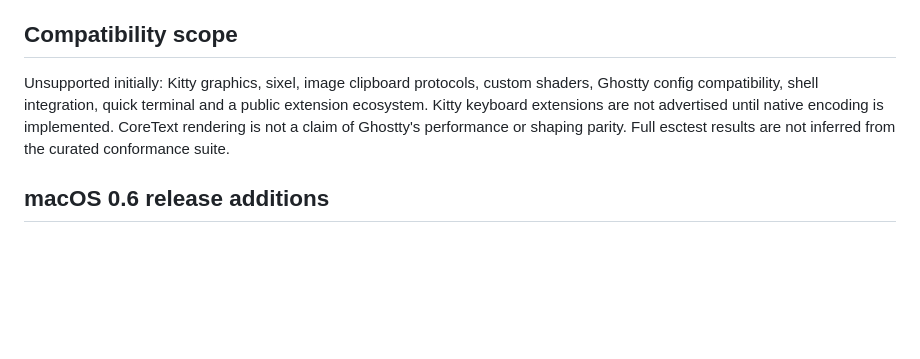
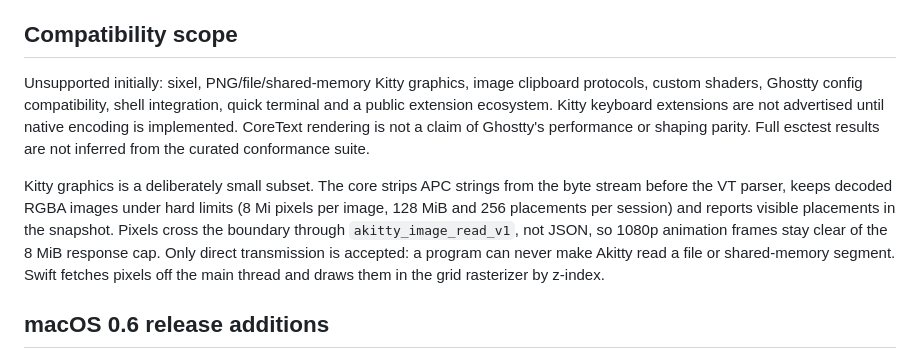
Before and after one commit to defai-digital/akitty, a Markdown page: docs/ARCHITECTURE.md, the part around the change. Drawn GitHub-style; blank space fills up the shorter version.

```diff
--- a/docs/ARCHITECTURE.md
+++ b/docs/ARCHITECTURE.md
@@ -56,12 +56,21 @@ Only bounded, bundled trusted code is evaluated; no untrusted JavaScript runs.
 
 ## Compatibility scope
 
-Unsupported initially: Kitty graphics, sixel, image clipboard protocols, custom
-shaders, Ghostty config compatibility, shell integration, quick terminal and a
+Unsupported initially: sixel, PNG/file/shared-memory Kitty graphics, image
+clipboard protocols, custom shaders, Ghostty config compatibility, shell integration, quick terminal and a
 public extension ecosystem. Kitty keyboard extensions are not advertised until
 native encoding is implemented. CoreText rendering is not a claim of Ghostty's
 performance or shaping parity. Full esctest results are not inferred from the
 curated conformance suite.
+
+Kitty graphics is a deliberately small subset. The core strips APC strings from the
+byte stream before the VT parser, keeps decoded RGBA images under hard limits
+(8 Mi pixels per image, 128 MiB and 256 placements per session) and reports visible
+placements in the snapshot. Pixels cross the boundary through
+`akitty_image_read_v1`, not JSON, so 1080p animation frames stay clear of the 8 MiB
+response cap. Only direct transmission is accepted: a program can never make Akitty
+read a file or shared-memory segment. Swift fetches pixels off the main thread and
+draws them in the grid rasterizer by z-index.
 
 ## macOS 0.6 release additions
 
```
Also changed, not shown: README.md (+6 -3 lines).
